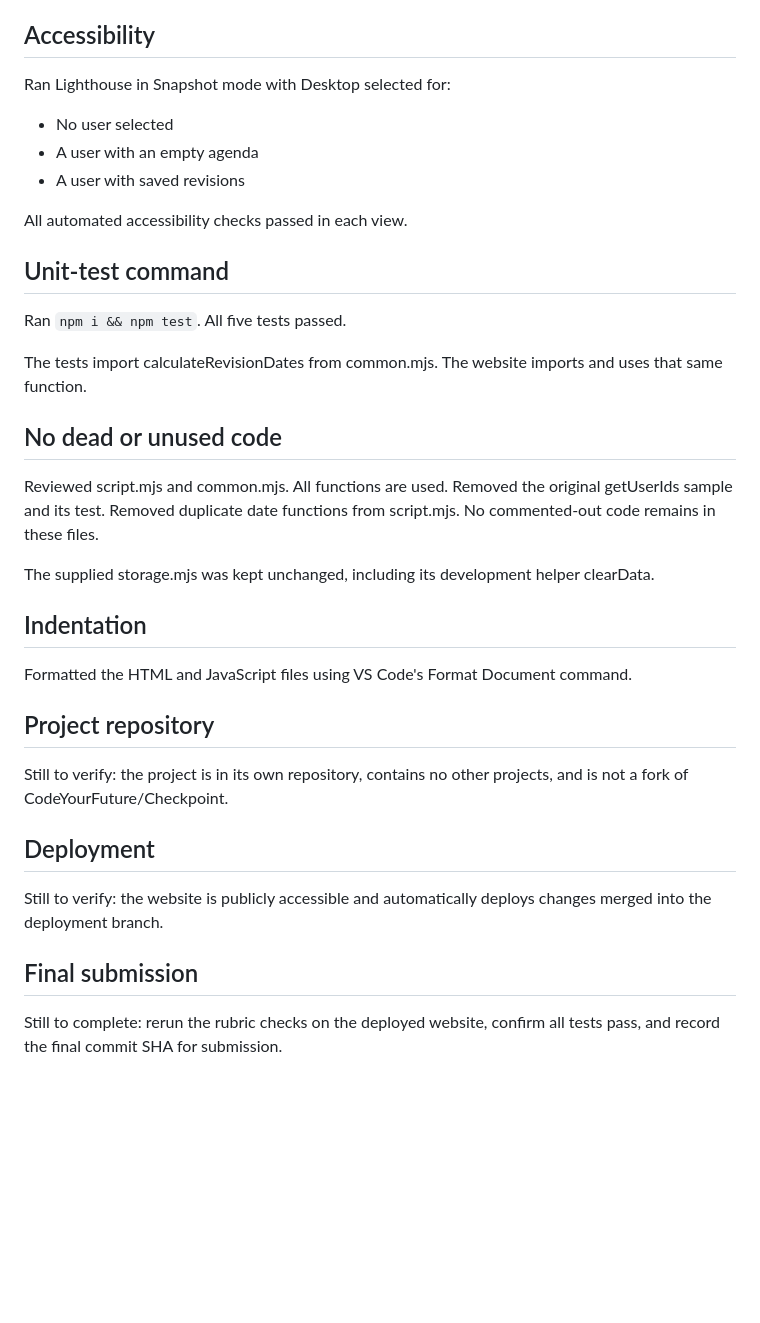
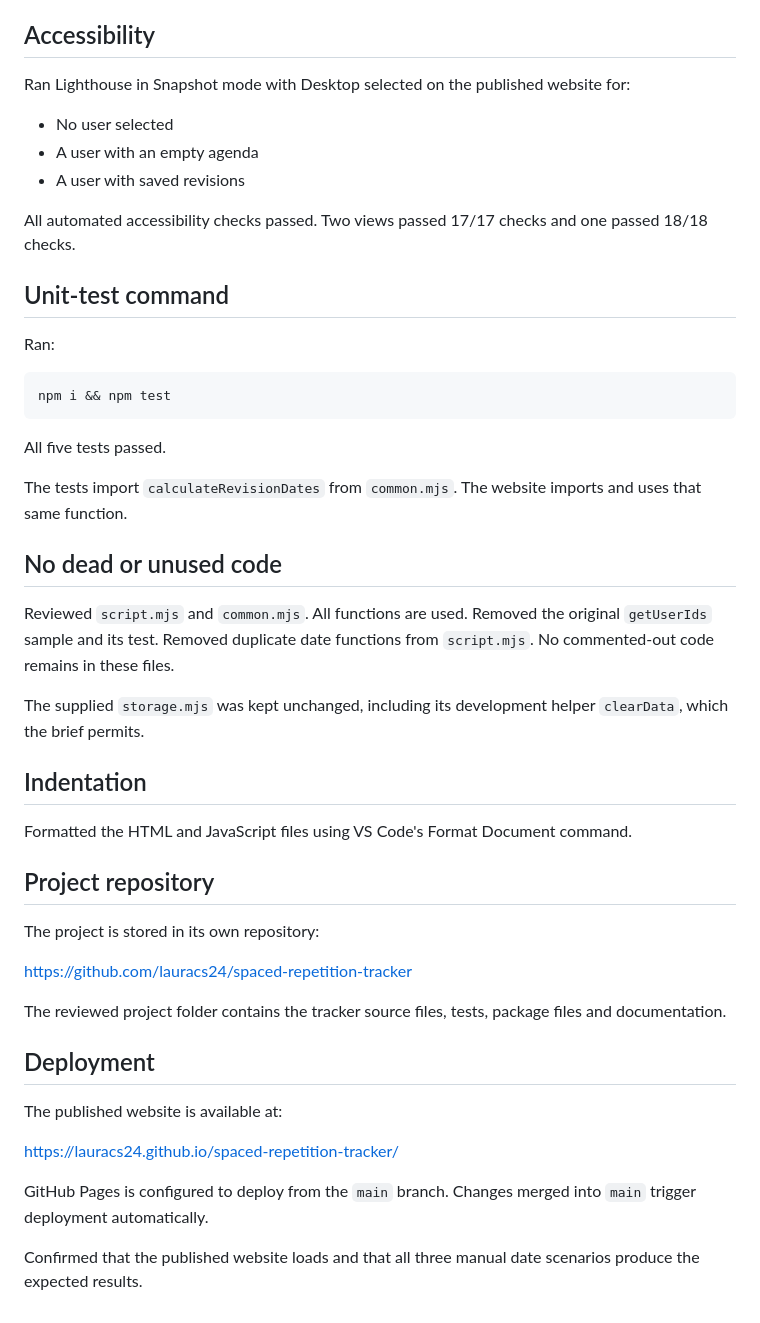
Before and after one commit to lauracs24/spaced-repetition-tracker, a Markdown page: TESTING.md, the part around one of its changes. Drawn GitHub-style; blank space fills up the shorter version.

Commit message:
Update testing documentation with verified deployment and rubric results

````diff
--- a/TESTING.md
+++ b/TESTING.md
@@ -93,30 +114,37 @@ The topic was saved and five correct revision dates appeared.
 
 ## Accessibility
 
-Ran Lighthouse in Snapshot mode with Desktop selected for:
-
+Ran Lighthouse in Snapshot mode with Desktop selected on the
+published website for:
 - No user selected
 - A user with an empty agenda
 - A user with saved revisions
 
-All automated accessibility checks passed in each view.
+All automated accessibility checks passed.
+Two views passed 17/17 checks and one passed 18/18 checks.
 
 ## Unit-test command
 
-Ran `npm i && npm test`. All five tests passed.
+Ran:
 
-The tests import calculateRevisionDates from common.mjs.
+```bash
+npm i && npm test
+```
+
+All five tests passed.
+
+The tests import `calculateRevisionDates` from `common.mjs`.
 The website imports and uses that same function.
 
 ## No dead or unused code
 
-Reviewed script.mjs and common.mjs. All functions are used.
-Removed the original getUserIds sample and its test.
-Removed duplicate date functions from script.mjs.
+Reviewed `script.mjs` and `common.mjs`. All functions are used.
+Removed the original `getUserIds` sample and its test.
+Removed duplicate date functions from `script.mjs`.
 No commented-out code remains in these files.
 
-The supplied storage.mjs was kept unchanged, including its
-development helper clearData.
+The supplied `storage.mjs` was kept unchanged, including its
+development helper `clearData`, which the brief permits.
 
 ## Indentation
 
@@ -125,15 +153,21 @@ Format Document command.
 
 ## Project repository
 
-Still to verify: the project is in its own repository, contains no
-other projects, and is not a fork of CodeYourFuture/Checkpoint.
+The project is stored in its own repository:
+
+https://github.com/lauracs24/spaced-repetition-tracker
+
+The reviewed project folder contains the tracker source files,
+tests, package files and documentation.
 
 ## Deployment
 
-Still to verify: the website is publicly accessible and automatically
-deploys changes merged into the deployment branch.
+The published website is available at:
 
-## Final submission
+https://lauracs24.github.io/spaced-repetition-tracker/
 
-Still to complete: rerun the rubric checks on the deployed website,
-confirm all tests pass, and record the final commit SHA for submission.
+GitHub Pages is configured to deploy from the `main` branch.
+Changes merged into `main` trigger deployment automatically.
+
+Confirmed that the published website loads and that all three
+manual date scenarios produce the expected results.
````
Also changed, not shown: other parts of TESTING.md (+47 -26 lines).
